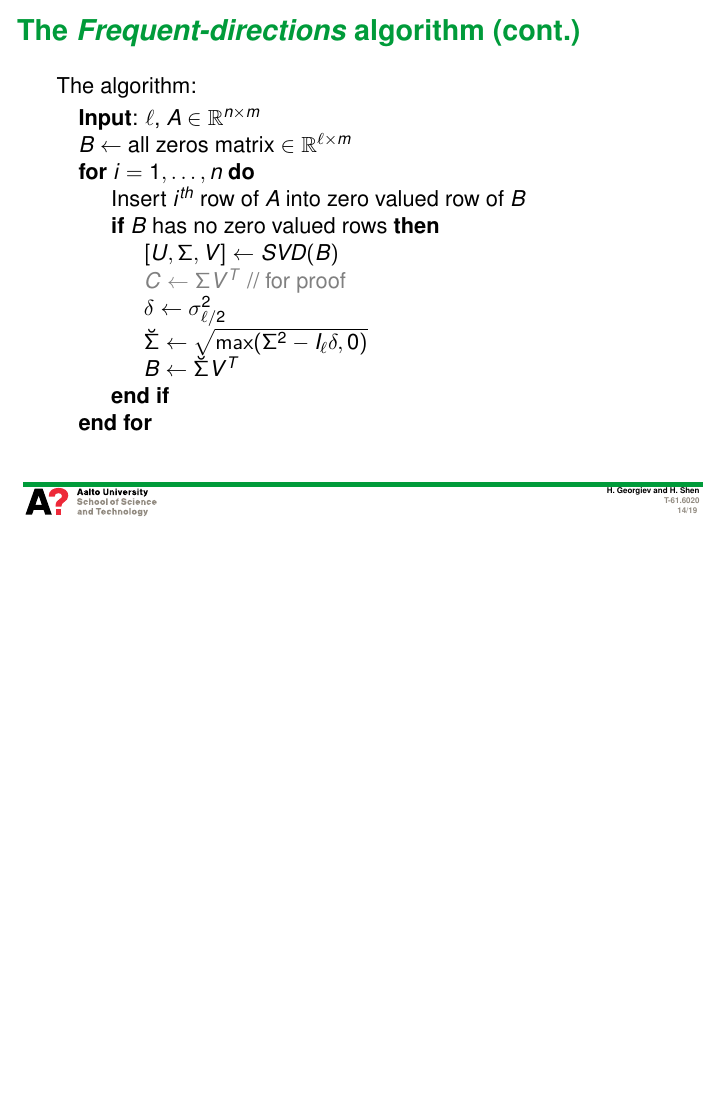
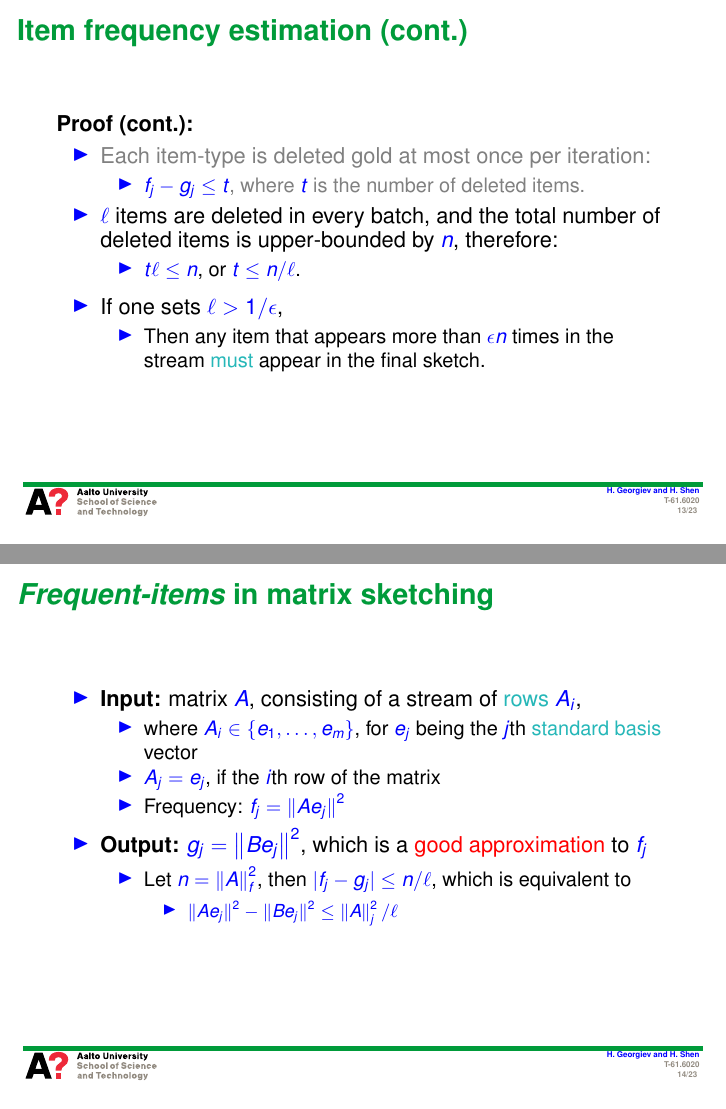
Before and after one commit to huibinshen/matrixsketching, LaTeX slides (presentation/presentation.tex): page 14 of 19 before the commit and pages 13 and 14 of 23 after it, the two joined at a grey line, the shorter picture padded with empty space. Compiled offline with pdfLaTeX.

Commit message:
Added a couple of slides on Frequent-items

```diff
--- a/presentation/presentation.tex
+++ b/presentation/presentation.tex
@@ -21,6 +34,9 @@ Aalto University, School of Science and Technology}
 
 %\date{}
 \newcommand{\vectornorm}[1]{\left\|#1\right\|}
+\newcommand{\IndState}{\State\hspace{\algorithmicindent}}
+
+\everymath\expandafter{\the\everymath \color{blue}}
 
 \begin{document}
 
@@ -177,3 +193,5 @@ Sampling in the context of the \textit{Column Subset Selection Problem}:
 
 %%%%%%%%%%%%%%%%%%%%%%%%%%%%%%%%%%%%%%%%%%%%%%%%%%%%%%%%%%%%%%%%%%%%%%%%%%%%%%%%%%%%%%%%%%%%%
 
+\begin{frame}[allowframebreaks=1]{Item frequency estimation}
+\begin{itemize}
@@ -179,0 +201,10 @@ Sampling in the context of the \textit{Column Subset Selection Problem}:
+	that
+	\begin{itemize}\item{$|f_{j} - g_{j} | \leq n/l$}, for all $j$
+	\textcolor{red}{simultaneously}\end{itemize}
+
+\item The algorithm:
+  \begin{algorithmic}
+    \State \textbf{Input}: \textcolor{dgreen}{items} $a_{1}$, $a_{2}$, \ldots,
+    $a_{m}$
+    \IndState \textcolor{dgreen}{item appearances} $A_{1}$, $A_{2}$, \ldots,
+    $A_{n}$
@@ -180,3 +216,79 @@ Sampling in the context of the \textit{Column Subset Selection Problem}:
+    \State \}
+  \end{algorithmic}
+\end{itemize}
+
+%   \begin{itemize}
+%      \item The \textcolor{red}{trimmed} stream can be stored
+%      \textcolor{gold}{concisely} in $O(\ell)$ space
+%   \end{itemize}
+
+\framebreak
+
+\textbf{Claim:}
+
+\begin{itemize}
+\item \textbf{If} item $a_{j}$ appears in the \textcolor{gold}{final} trimmed
+stream $g_{j}$ times
+\begin{itemize}
+  \item \textbf{Then} $g_{j}$ is a \textcolor{red}{good approximation} for its
+  true frequency $f_{j}$ (even in the case of $g_{j}$ = 0).
+\end{itemize}
+\end{itemize}
+
+\textbf{Proof:}
+\begin{itemize}
+   \item Each item-type is deleted \textcolor{gold}{at most} once per iteration:
+   \begin{itemize} \item $f_{j} - g_{j} \leq t$, where $t$ is the
+   number of deleted items.\end{itemize}
+\end{itemize}
+
+\framebreak
+
+\textbf{Proof (cont.):}
+
+\begin{itemize}
+   \item \textcolor{gray}{Each item-type is deleted gold at most
+   once per iteration:}
+   \begin{itemize} \item \textcolor{gray}{$f_{j} - g_{j} \leq t$, where $t$ is
+   the number of deleted items.}\end{itemize}
+   \item $\ell$ items are deleted in every batch, and the total number of
+   deleted items is upper-bounded by $n$, therefore:
+   \begin{itemize} \item $t\ell \leq n$, or $t \leq n/\ell$.\end{itemize}
+\end{itemize}
+
+\begin{itemize}
+  \item If one sets $\ell > 1/\epsilon$,
+  \begin{itemize} \item Then any item that appears more than
+  $\epsilon n$ times in the stream \textcolor{gold}{must} appear in
+  the final sketch.\end{itemize}
+\end{itemize}
+
+\end{frame}
+
+\begin{frame}[allowframebreaks=1]{\textit{Frequent-items} in matrix sketching}
+
+\begin{itemize}
+  \item \textbf{Input:} matrix $A$, consisting of a stream of
+  \textcolor{gold}{rows} $A_{i}$,
+  	\begin{itemize}\item where $A_{i} \in \{ e_{1}, \ldots, e_{m} \}$, for
+  	$e_{j}$ being the $j$th \textcolor{gold}{standard basis} vector
+
+  	\item $A_{j} = e_{j}$, if the $i$th row of the matrix
+  	\item Frequency: $f_{j} = \vectornorm{Ae_{j}}^{2}$\\
+  \end{itemize}
+  \item \textbf{Output:} $g_{j} = \vectornorm{Be_{j}}^{2}$, which is a
+  	\textcolor{red}{good approximation} to $f_{j}$
+  \begin{itemize}\item Let $n = \vectornorm{A}_{f}^{2}$, then $|f_{j} -
+  g_{j}| \leq n / \ell$, which is equivalent to
+  \begin{itemize}\item $\vectornorm{Ae_{j}}^{2} -
+  \vectornorm{Be_{j}}^{2} \leq \vectornorm{A}_{j}^{2} / \ell$\end{itemize}
+  \end{itemize}
+\end{itemize}
+
+\end{frame}
+
+%%%%%%%%%%%%%%%%%%%%%%%%%%%%%%%%%%%%%%%%%%%%%%%%%%%%%%%%%%%%%%%%%%%%%%%%%%%%%%%%%%%%%%%%%%%%%
+
 \begin{frame}[allowframebreaks=1]{The \textit{Frequent-directions} algorithm}
 \begin{itemize}
   \item It allows for the process to be inverted
```
Also changed, not shown: presentation/presentation.tex (21 more changed lines).
